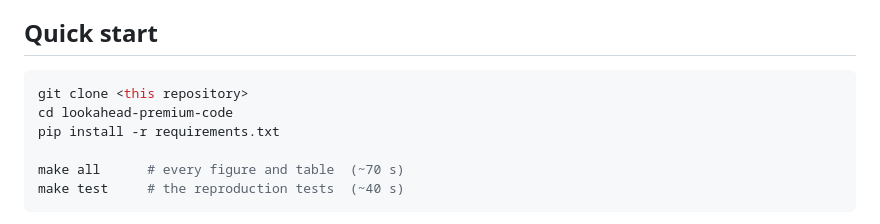
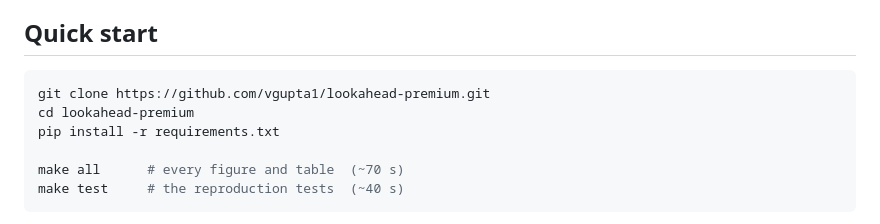
Before and after one commit to vgupta1/lookahead-premium, a Markdown page: README.md, the part around the change. GitHub-like rendering.

Commit message:
Point the clone instruction at the live repository
Co-Authored-By: Claude Opus 5 <noreply@anthropic.com>
Claude-Session: https://claude.ai/code/session_01JGUyAAbGxA8A8vHS8SLVsj

````diff
--- a/README.md
+++ b/README.md
@@ -19,8 +19,8 @@ paper's own published per-replication results.
 ## Quick start
 
 ```bash
-git clone <this repository>
-cd lookahead-premium-code
+git clone https://github.com/vgupta1/lookahead-premium.git
+cd lookahead-premium
 pip install -r requirements.txt
 
 make all      # every figure and table  (~70 s)
````
